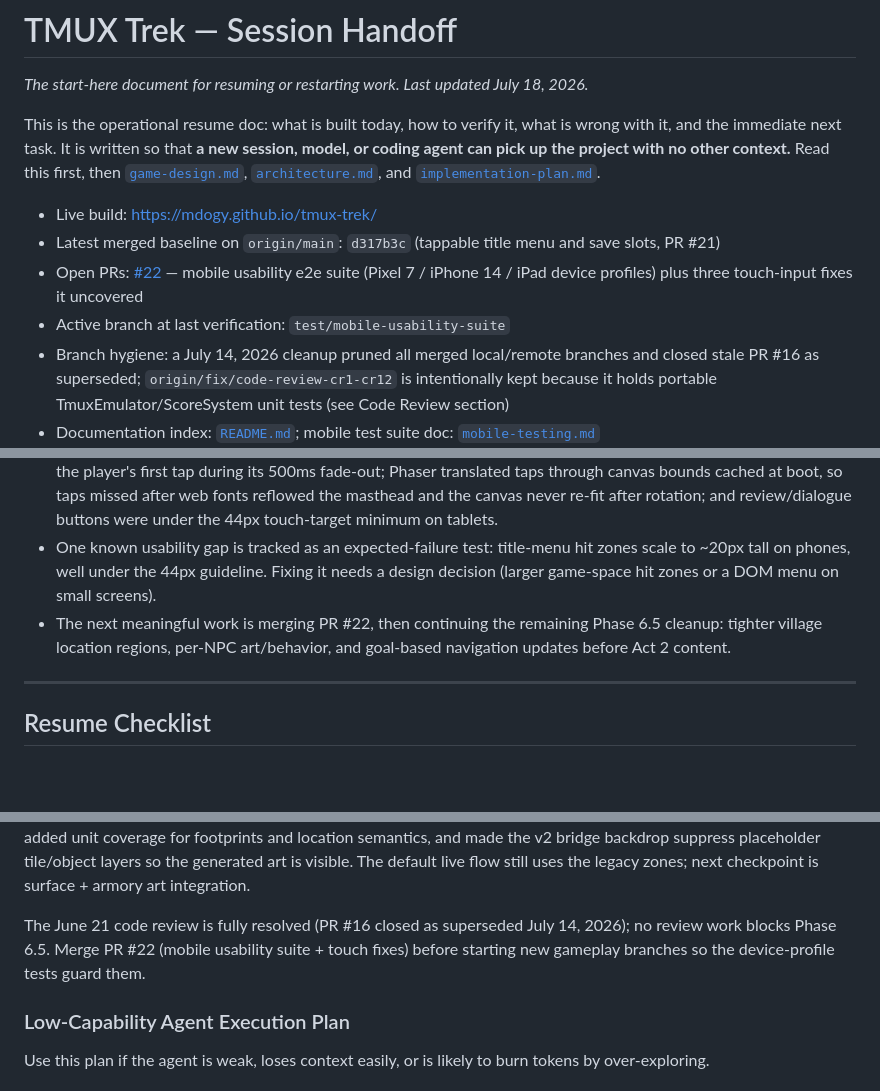
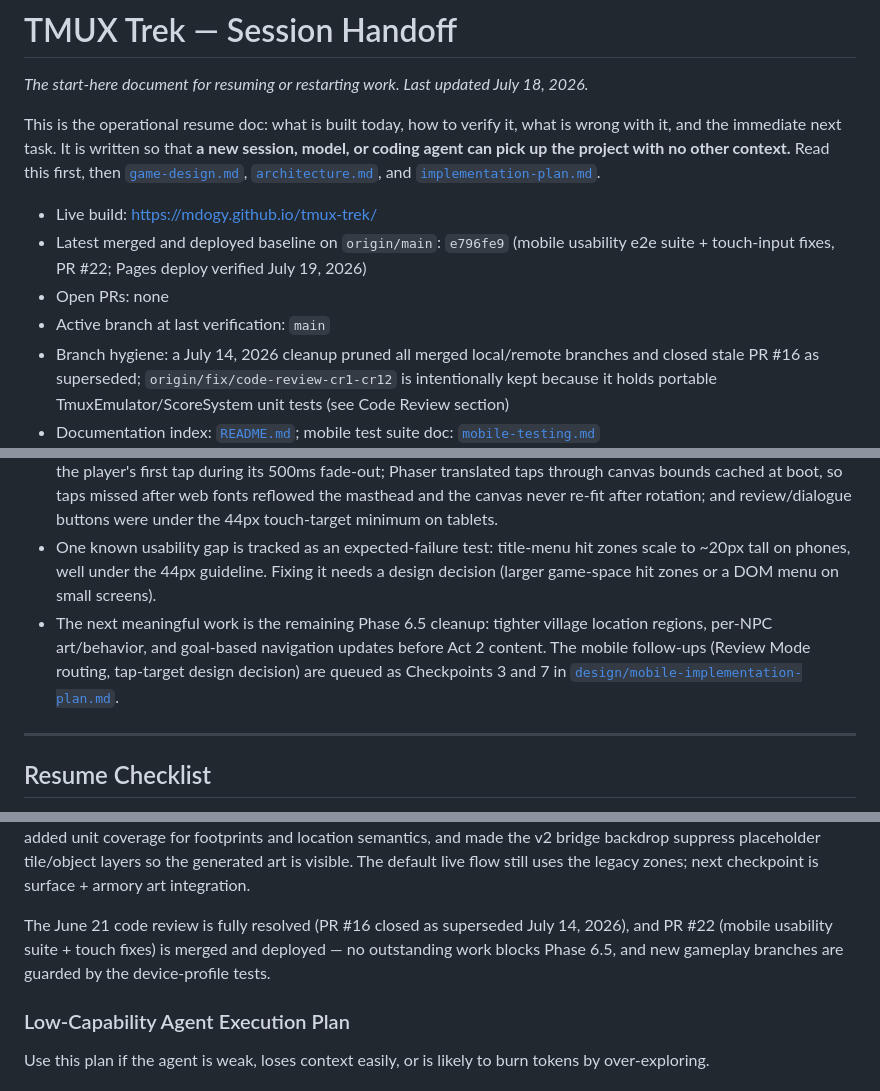
Before and after one commit to mdogy/tmux-trek, a Markdown page: docs/session-handoff.md, 3 parts joined by grey strips. Rendered like a GitHub page; blank space fills up the shorter version.

Commit message:
docs: record merged pr 22 baseline in handoff
Co-Authored-By: Claude Fable 5 <noreply@anthropic.com>

```diff
--- a/docs/session-handoff.md
+++ b/docs/session-handoff.md
@@ -5,9 +5,9 @@ _The start-here document for resuming or restarting work. Last updated July 18,
 This is the operational resume doc: what is built today, how to verify it, what is wrong with it, and the immediate next task. It is written so that **a new session, model, or coding agent can pick up the project with no other context.** Read this first, then [`game-design.md`](game-design.md), [`architecture.md`](architecture.md), and [`implementation-plan.md`](implementation-plan.md).
 
 - Live build: <https://mdogy.github.io/tmux-trek/>
-- Latest merged baseline on `origin/main`: `d317b3c` (tappable title menu and save slots, PR #21)
-- Open PRs: [#22](https://github.com/mdogy/tmux-trek/pull/22) — mobile usability e2e suite (Pixel 7 / iPhone 14 / iPad device profiles) plus three touch-input fixes it uncovered
-- Active branch at last verification: `test/mobile-usability-suite`
+- Latest merged and deployed baseline on `origin/main`: `e796fe9` (mobile usability e2e suite + touch-input fixes, PR #22; Pages deploy verified July 19, 2026)
+- Open PRs: none
+- Active branch at last verification: `main`
 - Branch hygiene: a July 14, 2026 cleanup pruned all merged local/remote branches and closed stale PR #16 as superseded; `origin/fix/code-review-cr1-cr12` is intentionally kept because it holds portable TmuxEmulator/ScoreSystem unit tests (see Code Review section)
 - Documentation index: [`README.md`](README.md); mobile test suite doc: [`mobile-testing.md`](mobile-testing.md)
 
@@ -30,7 +30,7 @@ Build TMUX Trek as an educational game where the story makes real tmux actions n
 - PRs #20 and #21 are merged. A **mobile usability e2e suite** (`tests/e2e/mobile/`, PR #22) now runs 21 tests against Pixel 7 (Chromium), iPhone 14 (WebKit), and iPad gen 7 (WebKit) device profiles with real touch events; see [`mobile-testing.md`](mobile-testing.md).
 - Building that suite uncovered and fixed three real touch bugs (all on PR #22): the boot loading overlay swallowed the player's first tap during its 500ms fade-out; Phaser translated taps through canvas bounds cached at boot, so taps missed after web fonts reflowed the masthead and the canvas never re-fit after rotation; and review/dialogue buttons were under the 44px touch-target minimum on tablets.
 - One known usability gap is tracked as an expected-failure test: title-menu hit zones scale to ~20px tall on phones, well under the 44px guideline. Fixing it needs a design decision (larger game-space hit zones or a DOM menu on small screens).
-- The next meaningful work is merging PR #22, then continuing the remaining Phase 6.5 cleanup: tighter village location regions, per-NPC art/behavior, and goal-based navigation updates before Act 2 content.
+- The next meaningful work is the remaining Phase 6.5 cleanup: tighter village location regions, per-NPC art/behavior, and goal-based navigation updates before Act 2 content. The mobile follow-ups (Review Mode routing, tap-target design decision) are queued as Checkpoints 3 and 7 in [`design/mobile-implementation-plan.md`](design/mobile-implementation-plan.md).
 
 ---
 
@@ -326,7 +326,7 @@ Full acceptance criteria in [`design/world-design-critique-and-plan.md`](design/
 
 Checkpoint A is now complete behind a debug flag: `?useV2Zones=1` normalizes the v2 bridge/surface/armory data into the current scene shape and renders it with the placeholder tile/object atlas. Checkpoint B is also complete: collision now comes from tile and object semantics through `zoneSemantics.js`, and `getCellSemantics()` resolves tile, object, terminal, blocker, and location verbs for v2 zones. Checkpoint C is also complete: the v2 bridge debug path now uses the generated bridge-room backdrop asset in `BridgeScene`, and the browser suite now asserts that path via `data-zone-art="bridge-background"`. A consolidation pass after Checkpoint C made object footprint handling shared, added unit coverage for footprints and location semantics, and made the v2 bridge backdrop suppress placeholder tile/object layers so the generated art is visible. The default live flow still uses the legacy zones; next checkpoint is surface + armory art integration.
 
-The June 21 code review is fully resolved (PR #16 closed as superseded July 14, 2026); no review work blocks Phase 6.5. Merge PR #22 (mobile usability suite + touch fixes) before starting new gameplay branches so the device-profile tests guard them.
+The June 21 code review is fully resolved (PR #16 closed as superseded July 14, 2026), and PR #22 (mobile usability suite + touch fixes) is merged and deployed — no outstanding work blocks Phase 6.5, and new gameplay branches are guarded by the device-profile tests.
 
 ### Low-Capability Agent Execution Plan
 
```
